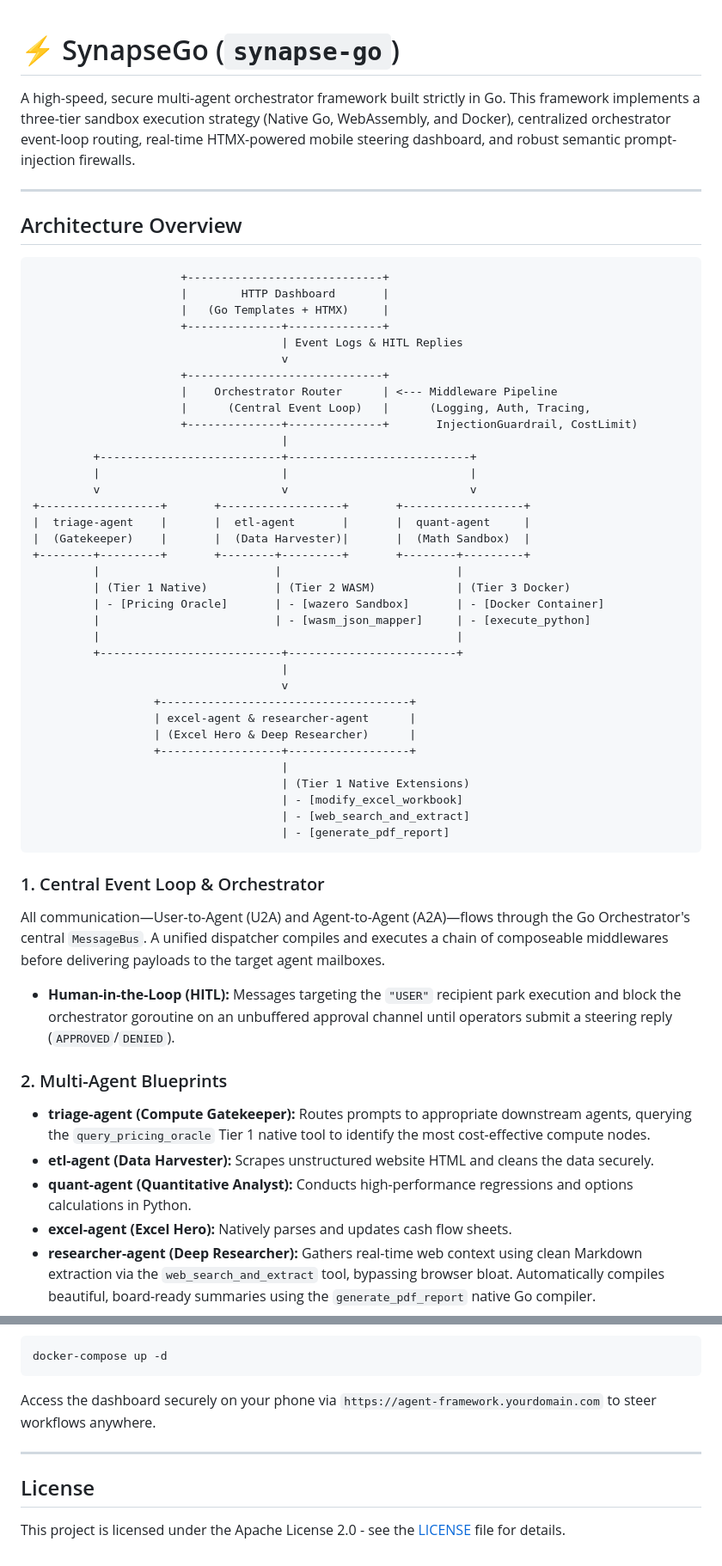
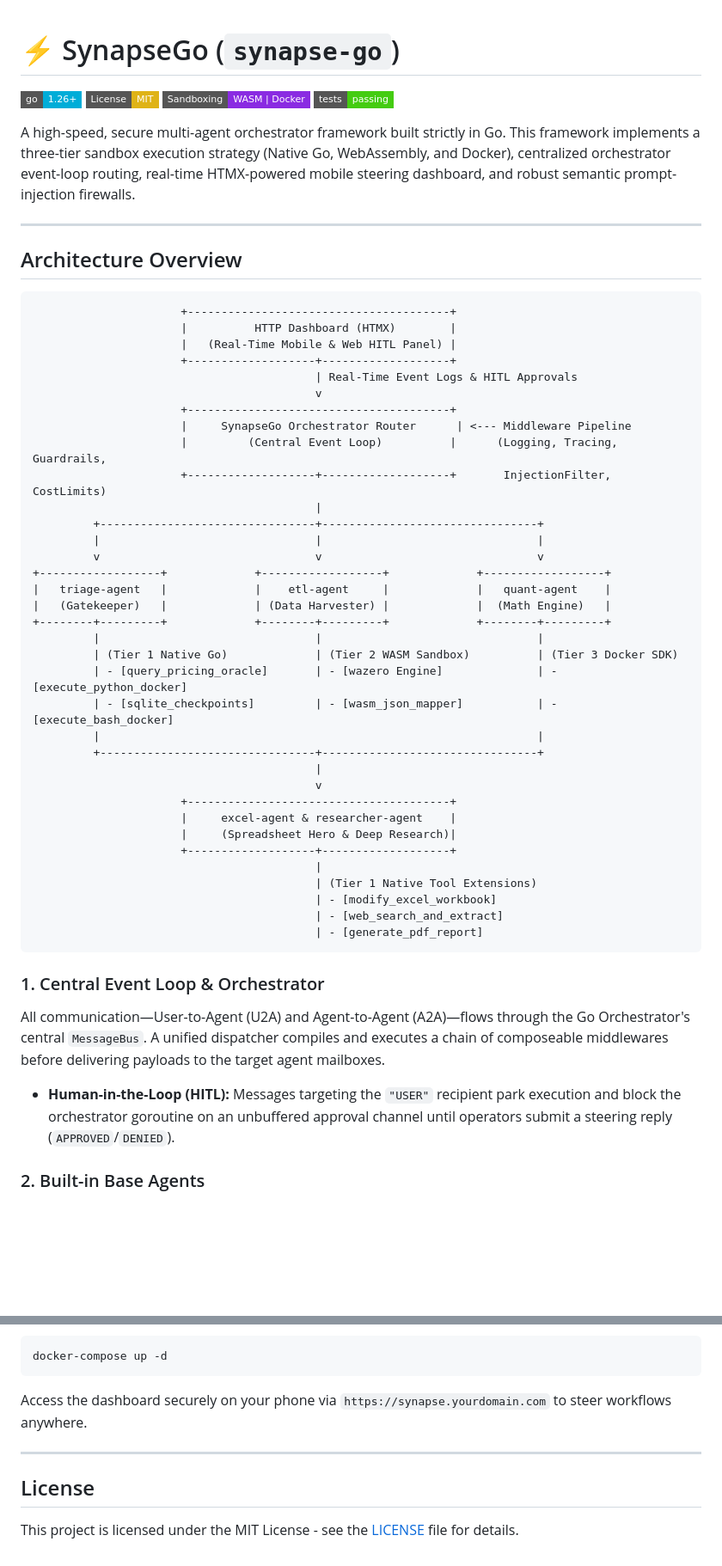
Before and after one commit to fabith10/synapse-go, a Markdown page: README.md, 2 parts joined by grey strips. Shown at 86% size. GitHub-like rendering; badges without logos; blank space fills up the shorter version.

Commit message:
docs: update README.md with agent architecture tables and dependencies reference

````diff
--- a/README.md
+++ b/README.md
@@ -1,4 +1,9 @@
 # ⚡ SynapseGo (`synapse-go`)
+
+[![Go Version](https://img.shields.io/badge/go-1.26+-00ADD8?style=flat-square&logo=go)](https://go.dev)
+[![License: MIT](https://img.shields.io/badge/License-MIT-yellow.svg?style=flat-square)](LICENSE)
+[![Sandboxing](https://img.shields.io/badge/Sandboxing-WASM%20%7C%20Docker-blueviolet?style=flat-square)]()
+[![Build Status](https://img.shields.io/badge/tests-passing-brightgreen?style=flat-square)]()
 
 A high-speed, secure multi-agent orchestrator framework built strictly in Go. This framework implements a three-tier sandbox execution strategy (Native Go, WebAssembly, and Docker), centralized orchestrator event-loop routing, real-time HTMX-powered mobile steering dashboard, and robust semantic prompt-injection firewalls.
 
@@ -7,51 +12,46 @@ A high-speed, secure multi-agent orchestrator framework built strictly in Go. Th
 ## Architecture Overview
 
 ```
-                      +-----------------------------+
-                      |        HTTP Dashboard       |
-                      |   (Go Templates + HTMX)     |
-                      +--------------+--------------+
-                                     | Event Logs & HITL Replies
-                                     v
-                      +-----------------------------+
-                      |    Orchestrator Router      | <--- Middleware Pipeline
-                      |      (Central Event Loop)   |      (Logging, Auth, Tracing,
-                      +--------------+--------------+       InjectionGuardrail, CostLimit)
-                                     |
-         +---------------------------+---------------------------+
-         |                           |                           |
-         v                           v                           v
-+------------------+       +------------------+       +------------------+
-|  triage-agent    |       |  etl-agent       |       |  quant-agent     |
-|  (Gatekeeper)    |       |  (Data Harvester)|       |  (Math Sandbox)  |
-+--------+---------+       +--------+---------+       +--------+---------+
-         |                          |                          |
-         | (Tier 1 Native)          | (Tier 2 WASM)            | (Tier 3 Docker)
-         | - [Pricing Oracle]       | - [wazero Sandbox]       | - [Docker Container]
-         |                          | - [wasm_json_mapper]     | - [execute_python]
-         |                                                     |
-         +---------------------------+-------------------------+
-                                     |
-                                     v
-                  +-------------------------------------+
-                  | excel-agent & researcher-agent      |
-                  | (Excel Hero & Deep Researcher)      |
-                  +------------------+------------------+
-                                     |
-                                     | (Tier 1 Native Extensions)
-                                     | - [modify_excel_workbook]
-                                     | - [web_search_and_extract]
-                                     | - [generate_pdf_report]
+                      +---------------------------------------+
+                      |          HTTP Dashboard (HTMX)        |
+                      |   (Real-Time Mobile & Web HITL Panel) |
+                      +-------------------+-------------------+
+                                          | Real-Time Event Logs & HITL Approvals
+                                          v
+                      +---------------------------------------+
+                      |     SynapseGo Orchestrator Router      | <--- Middleware Pipeline
+                      |         (Central Event Loop)          |      (Logging, Tracing, Guardrails,
+                      +-------------------+-------------------+       InjectionFilter, CostLimits)
+                                          |
+         +--------------------------------+--------------------------------+
+         |                                |                                |
+         v                                v                                v
++------------------+             +------------------+             +------------------+
+|   triage-agent   |             |    etl-agent     |             |   quant-agent    |
+|   (Gatekeeper)   |             | (Data Harvester) |             |  (Math Engine)   |
++--------+---------+             +--------+---------+             +--------+---------+
+         |                                |                                |
+         | (Tier 1 Native Go)             | (Tier 2 WASM Sandbox)          | (Tier 3 Docker SDK)
+         | - [query_pricing_oracle]       | - [wazero Engine]              | - [execute_python_docker]
+         | - [sqlite_checkpoints]         | - [wasm_json_mapper]           | - [execute_bash_docker]
+         |                                                                 |
+         +--------------------------------+--------------------------------+
+                                          |
+                                          v
+                      +---------------------------------------+
+                      |     excel-agent & researcher-agent    |
+                      |     (Spreadsheet Hero & Deep Research)|
+                      +-------------------+-------------------+
+                                          |
+                                          | (Tier 1 Native Tool Extensions)
+                                          | - [modify_excel_workbook]
+                                          | - [web_search_and_extract]
+                                          | - [generate_pdf_report]
 ```
 
 ### 1. Central Event Loop & Orchestrator
 All communication—User-to-Agent (U2A) and Agent-to-Agent (A2A)—flows through the Go Orchestrator's central `MessageBus`. A unified dispatcher compiles and executes a chain of composeable middlewares before delivering payloads to the target agent mailboxes.
 - **Human-in-the-Loop (HITL):** Messages targeting the `"USER"` recipient park execution and block the orchestrator goroutine on an unbuffered approval channel until operators submit a steering reply (`APPROVED`/`DENIED`).
 
-### 2. Multi-Agent Blueprints
-- **triage-agent (Compute Gatekeeper):** Routes prompts to appropriate downstream agents, querying the `query_pricing_oracle` Tier 1 native tool to identify the most cost-effective compute nodes.
-- **etl-agent (Data Harvester):** Scrapes unstructured website HTML and cleans the data securely.
-- **quant-agent (Quantitative Analyst):** Conducts high-performance regressions and options calculations in Python.
-- **excel-agent (Excel Hero):** Natively parses and updates cash flow sheets.
-- **researcher-agent (Deep Researcher):** Gathers real-time web context using clean Markdown extraction via the `web_search_and_extract` tool, bypassing browser bloat. Automatically compiles beautiful, board-ready summaries using the `generate_pdf_report` native Go compiler.
+### 2. Built-in Base Agents
 
@@ -323,10 +424,10 @@ Launch the infrastructure:
 ```bash
 docker-compose up -d
 ```
-Access the dashboard securely on your phone via `https://agent-framework.yourdomain.com` to steer workflows anywhere.
+Access the dashboard securely on your phone via `https://synapse.yourdomain.com` to steer workflows anywhere.
 
 ---
 
 ## License
 
-This project is licensed under the Apache License 2.0 - see the [LICENSE](LICENSE) file for details.
+This project is licensed under the MIT License - see the [LICENSE](LICENSE) file for details.
````
Also changed, not shown: other parts of README.md (+120 -19 lines).
